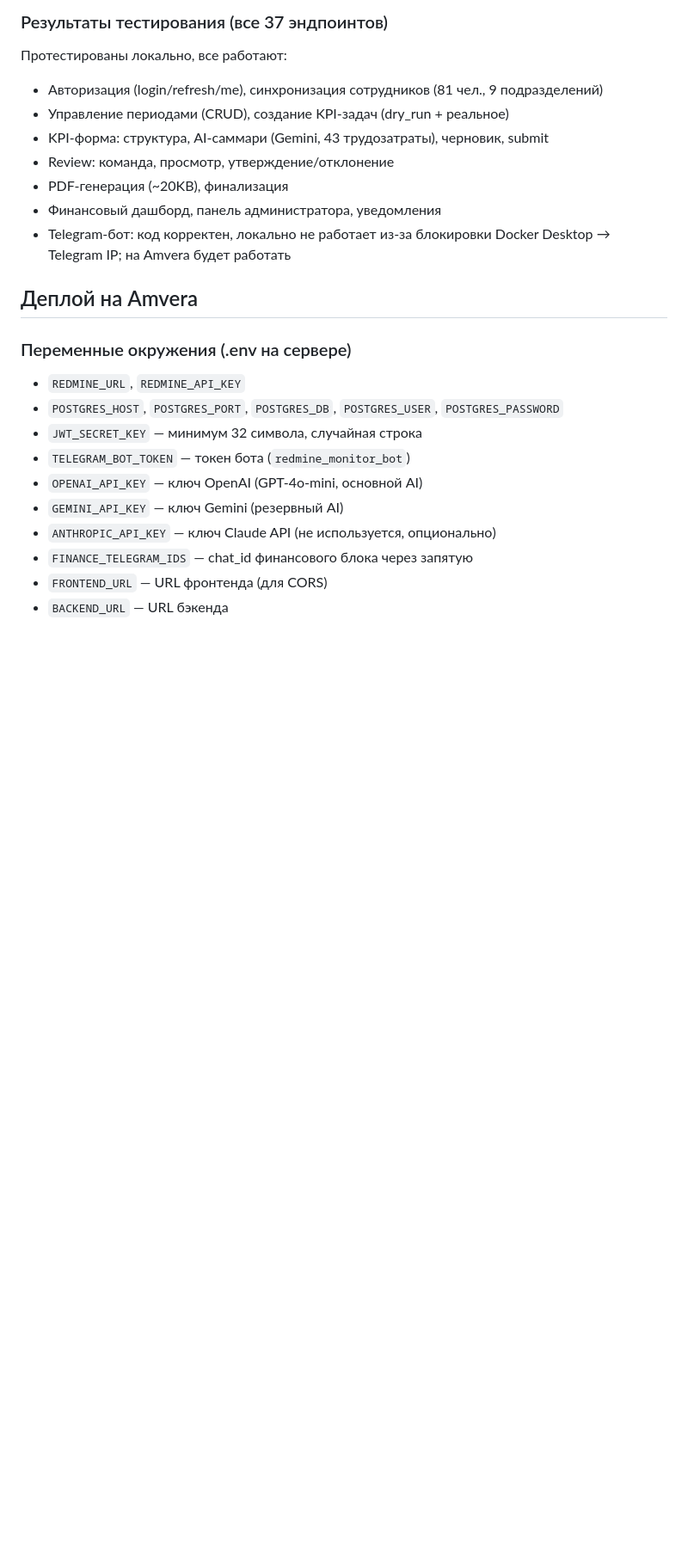
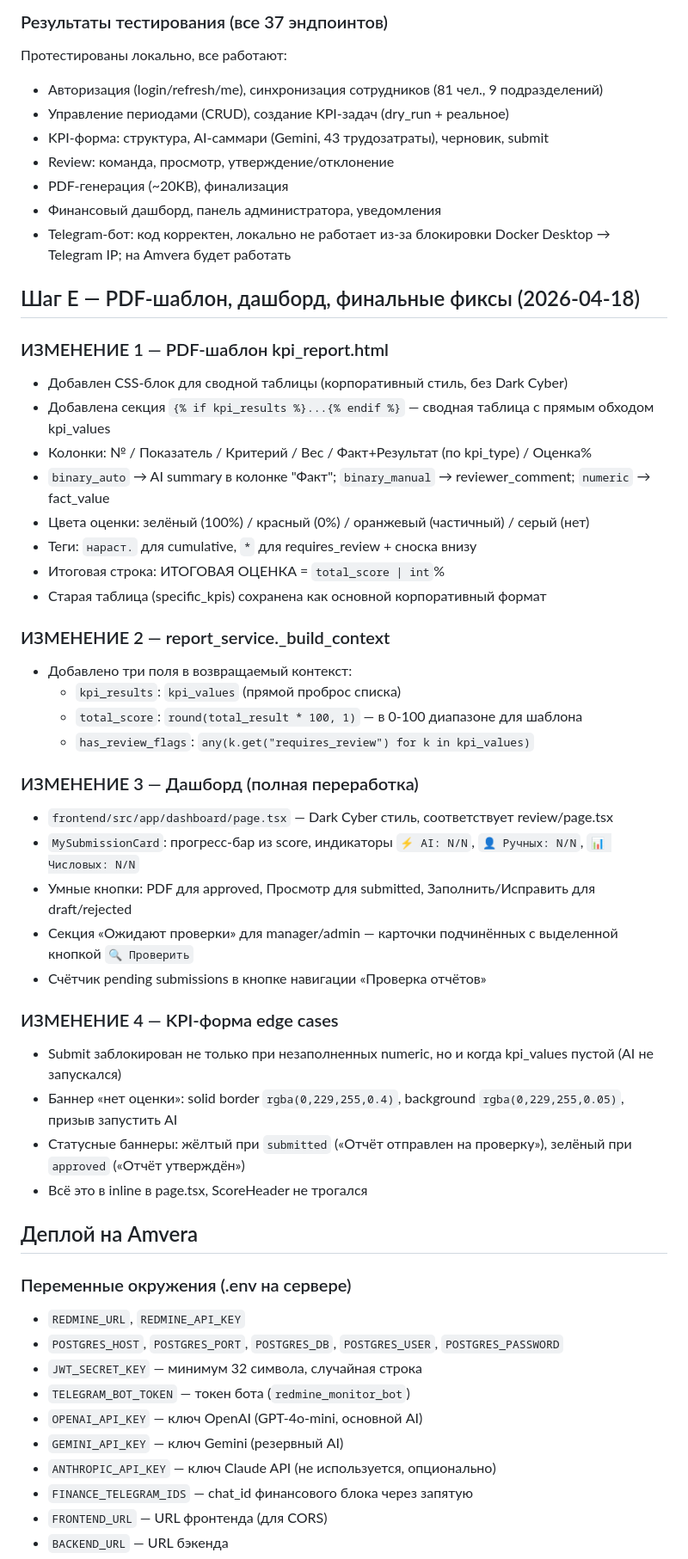
Before and after one commit to johnmiller03535/KPI_V2, a Markdown page: CLAUDE.md, the part around one of its changes. Shown at 86% size. Drawn GitHub-style; blank space fills up the shorter version.

Commit message:
docs: update CLAUDE.md with step E implementation notes
Co-Authored-By: Claude Sonnet 4.6 <noreply@anthropic.com>

```diff
--- a/CLAUDE.md
+++ b/CLAUDE.md
@@ -355,6 +355,37 @@ kpi-portal/
 - Финансовый дашборд, панель администратора, уведомления
 - Telegram-бот: код корректен, локально не работает из-за блокировки Docker Desktop → Telegram IP; на Amvera будет работать
 
+## Шаг E — PDF-шаблон, дашборд, финальные фиксы (2026-04-18)
+
+### ИЗМЕНЕНИЕ 1 — PDF-шаблон kpi_report.html
+- Добавлен CSS-блок для сводной таблицы (корпоративный стиль, без Dark Cyber)
+- Добавлена секция `{% if kpi_results %}...{% endif %}` — сводная таблица с прямым обходом kpi_values
+- Колонки: № / Показатель / Критерий / Вес / Факт+Результат (по kpi_type) / Оценка%
+- `binary_auto` → AI summary в колонке "Факт"; `binary_manual` → reviewer_comment; `numeric` → fact_value
+- Цвета оценки: зелёный (100%) / красный (0%) / оранжевый (частичный) / серый (нет)
+- Теги: `нараст.` для cumulative, `*` для requires_review + сноска внизу
+- Итоговая строка: ИТОГОВАЯ ОЦЕНКА = `total_score | int`%
+- Старая таблица (specific_kpis) сохранена как основной корпоративный формат
+
+### ИЗМЕНЕНИЕ 2 — report_service._build_context
+- Добавлено три поля в возвращаемый контекст:
+  - `kpi_results`: `kpi_values` (прямой проброс списка)
+  - `total_score`: `round(total_result * 100, 1)` — в 0-100 диапазоне для шаблона
+  - `has_review_flags`: `any(k.get("requires_review") for k in kpi_values)`
+
+### ИЗМЕНЕНИЕ 3 — Дашборд (полная переработка)
+- `frontend/src/app/dashboard/page.tsx` — Dark Cyber стиль, соответствует review/page.tsx
+- `MySubmissionCard`: прогресс-бар из score, индикаторы `⚡ AI: N/N`, `👤 Ручных: N/N`, `📊 Числовых: N/N`
+- Умные кнопки: PDF для approved, Просмотр для submitted, Заполнить/Исправить для draft/rejected
+- Секция «Ожидают проверки» для manager/admin — карточки подчинённых с выделенной кнопкой `🔍 Проверить`
+- Счётчик pending submissions в кнопке навигации «Проверка отчётов»
+
+### ИЗМЕНЕНИЕ 4 — KPI-форма edge cases
+- Submit заблокирован не только при незаполненных numeric, но и когда kpi_values пустой (AI не запускался)
+- Баннер «нет оценки»: solid border `rgba(0,229,255,0.4)`, background `rgba(0,229,255,0.05)`, призыв запустить AI
+- Статусные баннеры: жёлтый при `submitted` («Отчёт отправлен на проверку»), зелёный при `approved` («Отчёт утверждён»)
+- Всё это в inline в page.tsx, ScoreHeader не трогался
+
 ## Деплой на Amvera
 
 ### Переменные окружения (.env на сервере)
```
Also changed, not shown: other parts of CLAUDE.md (+1 -1 lines).
